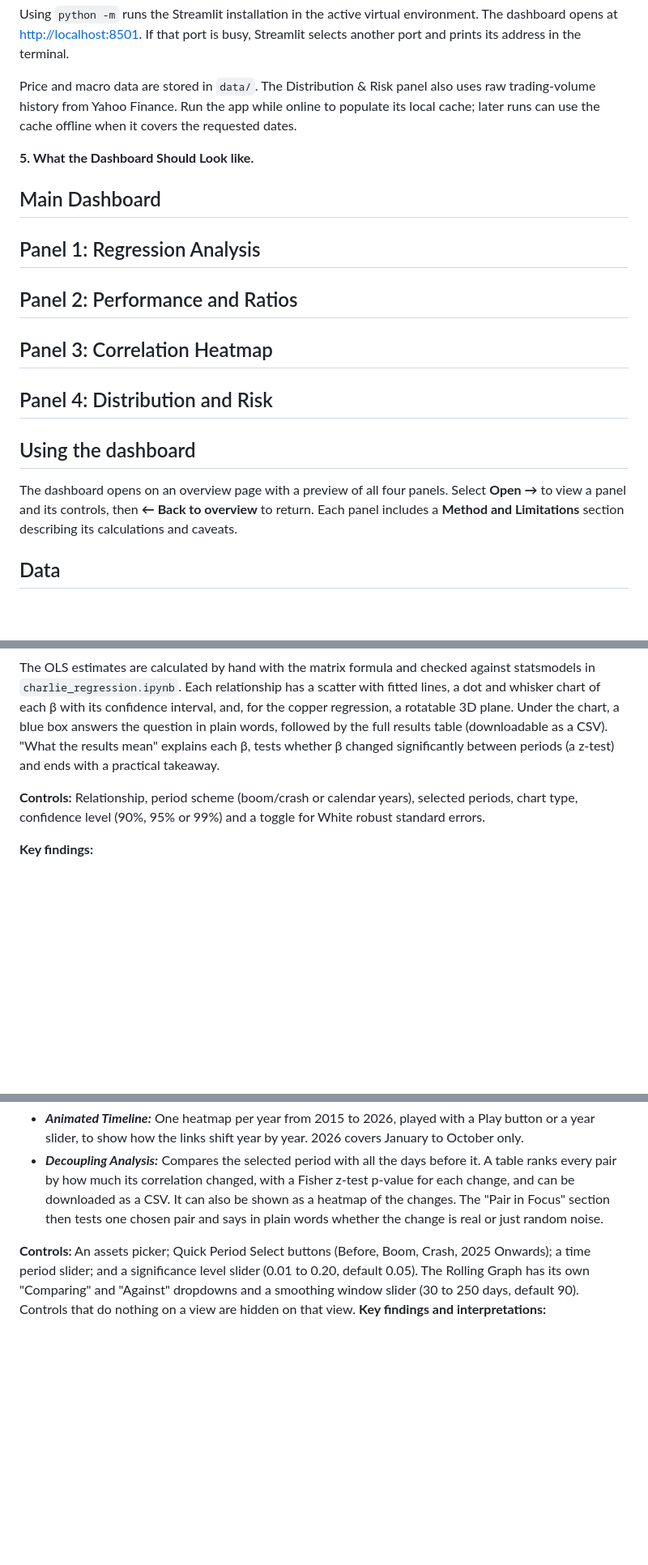
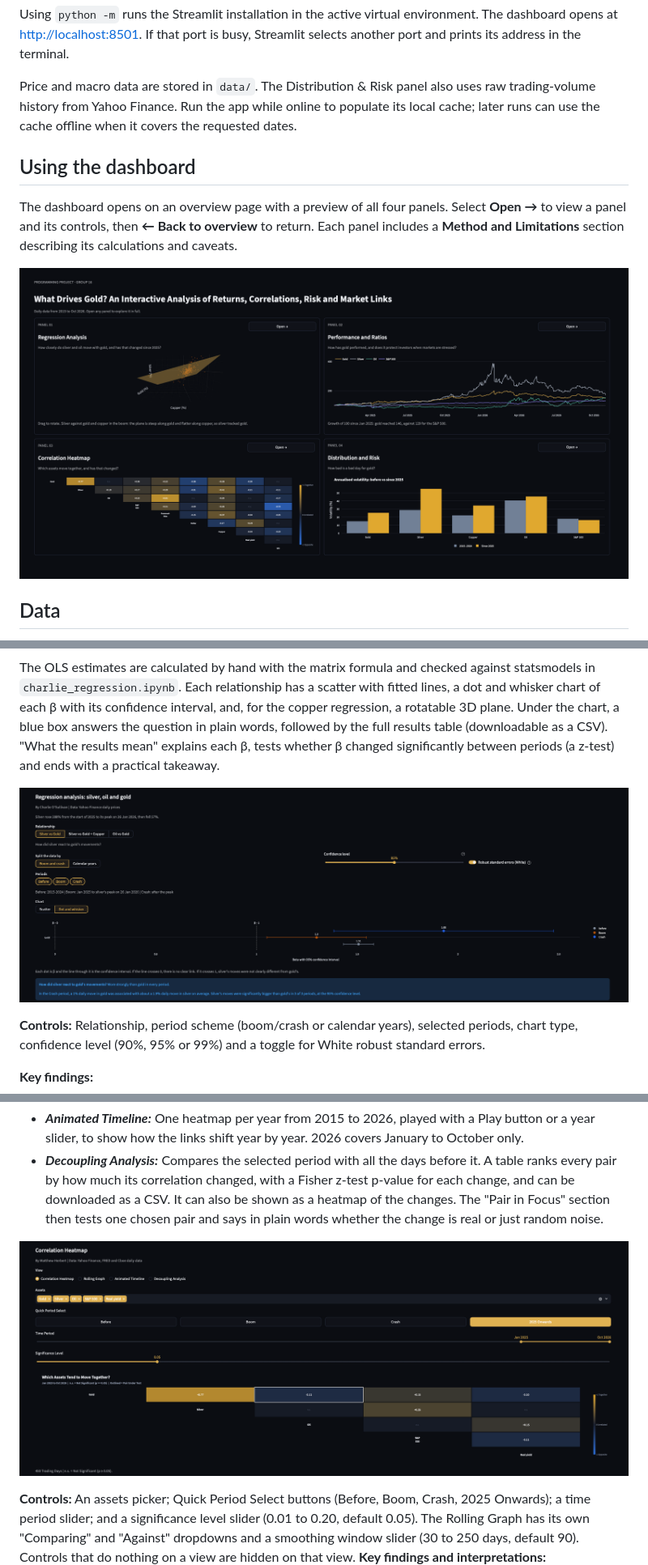
Before and after one commit to kiennguyen1508/Programming-Project-Group-16, a Markdown page: README.md, 3 parts joined by grey strips. Shown at 81% size. Drawn GitHub-style; pictures changed too: assets/overview.png (added), assets/panel1_regression.png (added), assets/panel3_heatmap.png (added); blank space fills up the shorter version.

Commit message:
README: add overview and panel screenshots, remove empty screenshot section

```diff
--- a/README.md
+++ b/README.md
@@ -36,21 +36,11 @@ Using `python -m` runs the Streamlit installation in the active virtual environm
 
 Price and macro data are stored in `data/`. The Distribution & Risk panel also uses raw trading-volume history from Yahoo Finance. Run the app while online to populate its local cache; later runs can use the cache offline when it covers the requested dates.
 
-**5. What the Dashboard Should Look like.**
-
-## Main Dashboard
-
-## Panel 1: Regression Analysis
-
-## Panel 2: Performance and Ratios
-
-## Panel 3: Correlation Heatmap
-
-## Panel 4: Distribution and Risk
-
 ## Using the dashboard
 
 The dashboard opens on an overview page with a preview of all four panels. Select **Open →** to view a panel and its controls, then **← Back to overview** to return. Each panel includes a **Method and Limitations** section describing its calculations and caveats.
+
+![Overview page with a preview of all four panels](assets/overview.png)
 
 ## Data
 
@@ -132,6 +122,8 @@ Each panel has its own "Method and Limitations" section in the app with the deta
 
 The OLS estimates are calculated by hand with the matrix formula and checked against statsmodels in `charlie_regression.ipynb`. Each relationship has a scatter with fitted lines, a dot and whisker chart of each β with its confidence interval, and, for the copper regression, a rotatable 3D plane. Under the chart, a blue box answers the question in plain words, followed by the full results table (downloadable as a CSV). "What the results mean" explains each β, tests whether β changed significantly between periods (a z-test) and ends with a practical takeaway.
 
+![Panel 1: silver's β on gold before, during and after the boom, with confidence intervals](assets/panel1_regression.png)
+
 **Controls:** Relationship, period scheme (boom/crash or calendar years), selected periods, chart type, confidence level (90%, 95% or 99%) and a toggle for White robust standard errors.
 
 **Key findings:**
@@ -236,6 +230,8 @@ The Animated Timeline groups the data by calendar year, with about 245 to 249 da
 - ***Animated Timeline:*** One heatmap per year from 2015 to 2026, played with a Play button or a year slider, to show how the links shift year by year. 2026 covers January to October only.
 - ***Decoupling Analysis:*** Compares the selected period with all the days before it. A table ranks every pair by how much its correlation changed, with a Fisher z-test p-value for each change, and can be downloaded as a CSV. It can also be shown as a heatmap of the changes. The "Pair in Focus" section then tests one chosen pair and says in plain words whether the change is real or just random noise.
 
+![Panel 3: correlation heatmap since January 2025, with non-significant pairs marked n.s.](assets/panel3_heatmap.png)
+
 **Controls:** An assets picker; Quick Period Select buttons (Before, Boom, Crash, 2025 Onwards); a time period slider; and a significance level slider (0.01 to 0.20, default 0.05). The Rolling Graph has its own "Comparing" and "Against" dropdowns and a smoothing window slider (30 to 250 days, default 90). Controls that do nothing on a view are hidden on that view.
 **Key findings and interpretations:**
 - Over the whole period, gold's strongest link is with silver (r = 0.77). Gold moves against the dollar (r = -0.38) and against real yields (r = -0.30), and has almost no link with the S&P 500, oil or the VIX.
```
Also changed, not shown: other parts of README.md (+4 -0 lines), assets/panel2_stress_days.png (added), assets/panel4_distribution.png (added).
